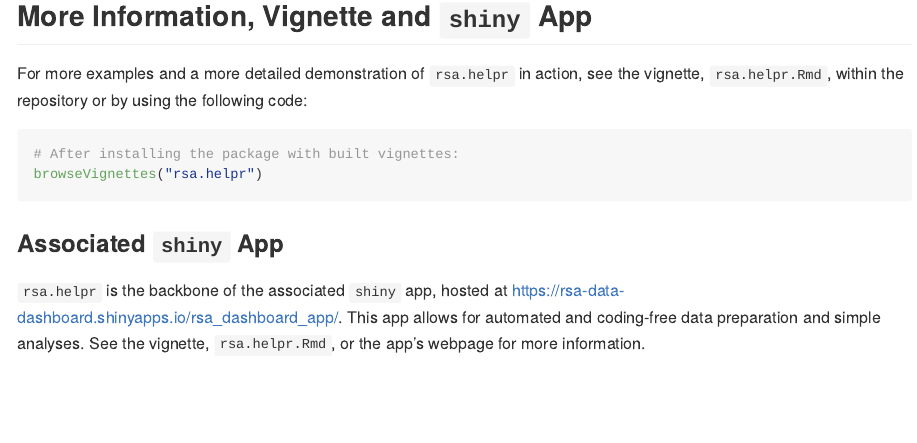
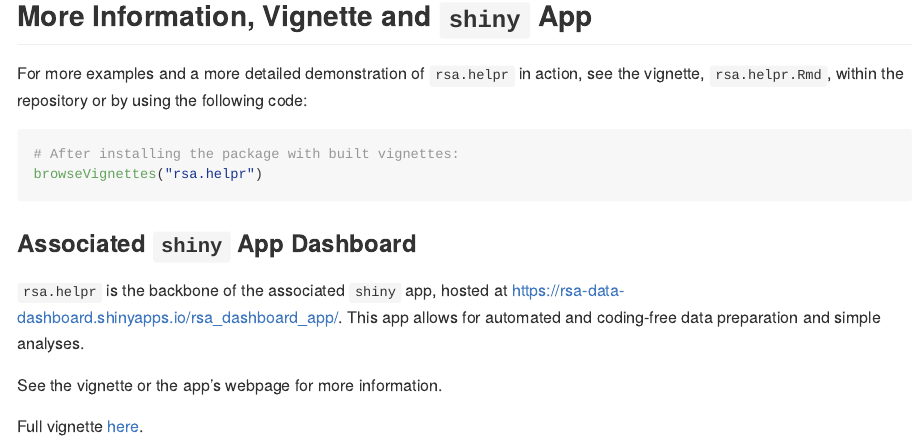
Before and after one commit to rtaylor456new/rsa.helpr, an R Markdown document (README.Rmd): the page in a window 1100 px wide, from 1270 px down. The pictures show the output file README.md that the author committed with the source, drawn offline in the style of GitHub; badge pictures from the web are left out.

Commit message:
fix and save the readme to have working link to vignette

````diff
--- a/README.Rmd
+++ b/README.Rmd
@@ -78,6 +78,9 @@ For more examples and a more detailed demonstration of `rsa.helpr` in action, se
 browseVignettes("rsa.helpr")
 ```
 
-### Associated `shiny` App
+### Associated `shiny` App Dashboard
 `rsa.helpr` is the backbone of the associated `shiny` app, hosted at https://rsa-data-dashboard.shinyapps.io/rsa_dashboard_app/. This app allows for automated and coding-free data preparation and simple analyses.
-See the vignette, `rsa.helpr.Rmd`, or the app's webpage for more information.
+
+See the vignette or the app's webpage for more information.
+
+Full vignette [here](https://rtaylor456new.github.io/rsa.helpr/articles/rsa_helpr.html).
````
Also changed, not shown: README.md.
